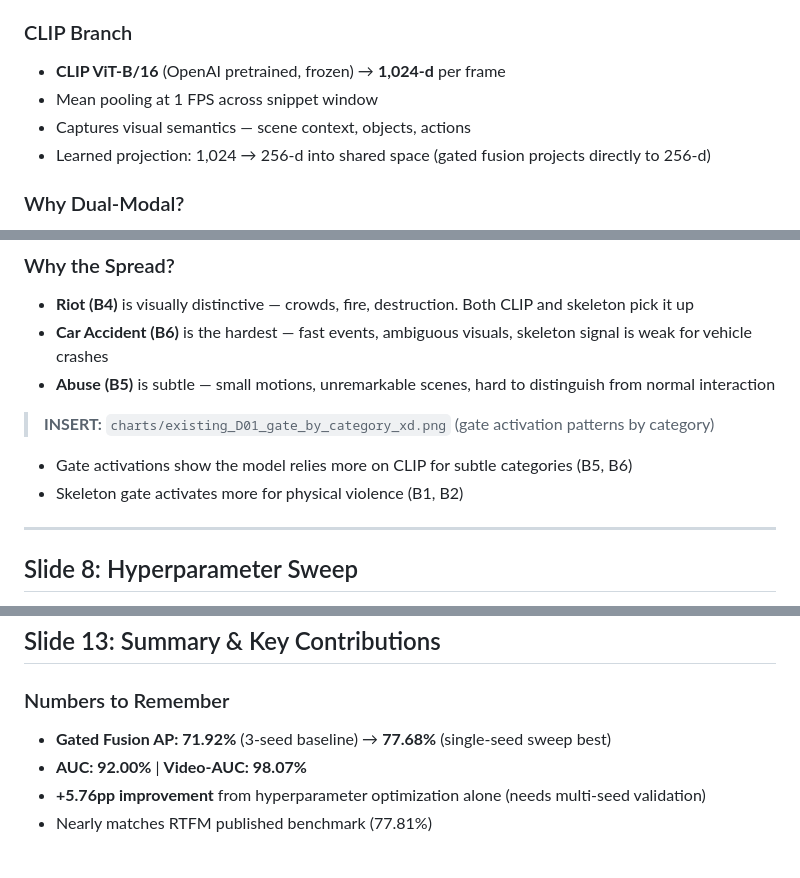
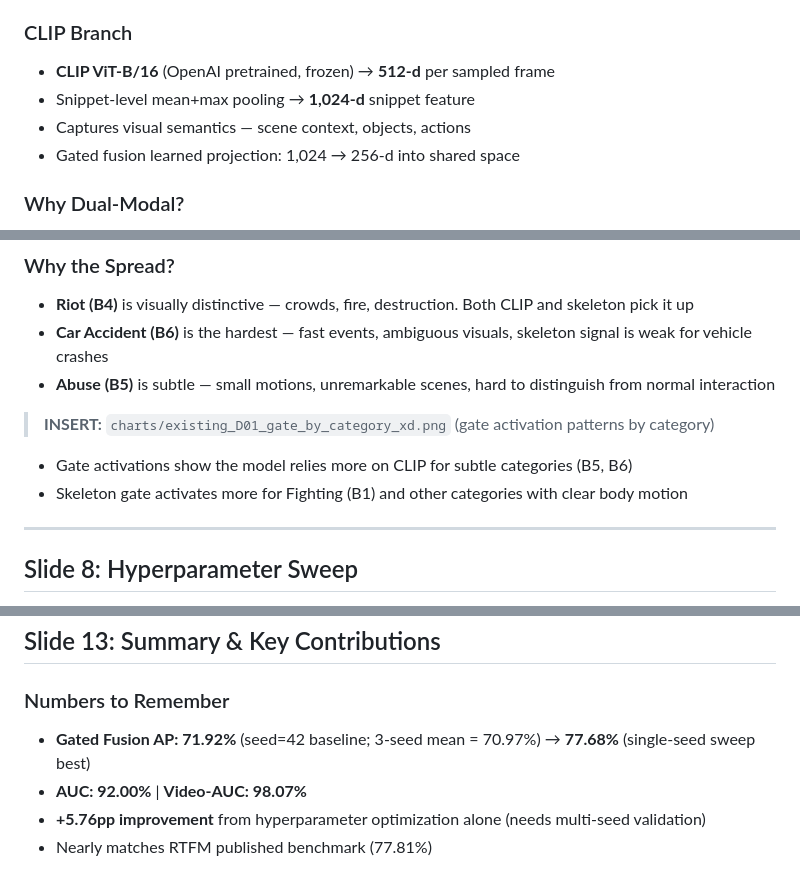
Before and after one commit to austinjeng/ViolenceCC, a Markdown page: 20260506_presentation/presentation_EN.md, 3 parts joined by grey strips. Rendered like a GitHub page.

```diff
--- a/20260506_presentation/presentation_EN.md
+++ b/20260506_presentation/presentation_EN.md
@@ -58,10 +58,10 @@
 - Captures body dynamics — posture, movement patterns, physical interactions
 
 ### CLIP Branch
-- **CLIP ViT-B/16** (OpenAI pretrained, frozen) → **1,024-d** per frame
-- Mean pooling at 1 FPS across snippet window
+- **CLIP ViT-B/16** (OpenAI pretrained, frozen) → **512-d** per sampled frame
+- Snippet-level mean+max pooling → **1,024-d** snippet feature
 - Captures visual semantics — scene context, objects, actions
-- Learned projection: 1,024 → 256-d into shared space (gated fusion projects directly to 256-d)
+- Gated fusion learned projection: 1,024 → 256-d into shared space
 
 ### Why Dual-Modal?
 - Skeleton alone misses scene context (AP = 41.3% on XD)
@@ -173,7 +173,7 @@
 > **INSERT:** `charts/existing_D01_gate_by_category_xd.png` (gate activation patterns by category)
 
 - Gate activations show the model relies more on CLIP for subtle categories (B5, B6)
-- Skeleton gate activates more for physical violence (B1, B2)
+- Skeleton gate activates more for Fighting (B1) and other categories with clear body motion
 
 ---
 
@@ -293,7 +293,7 @@
 ## Slide 13: Summary & Key Contributions
 
 ### Numbers to Remember
-- **Gated Fusion AP: 71.92%** (3-seed baseline) → **77.68%** (single-seed sweep best)
+- **Gated Fusion AP: 71.92%** (seed=42 baseline; 3-seed mean = 70.97%) → **77.68%** (single-seed sweep best)
 - **AUC: 92.00%** | **Video-AUC: 98.07%**
 - **+5.76pp improvement** from hyperparameter optimization alone (needs multi-seed validation)
 - Nearly matches RTFM published benchmark (77.81%)
```
Also changed, not shown: 20260506_presentation/presentation_ZH.md (+5 -5 lines).
